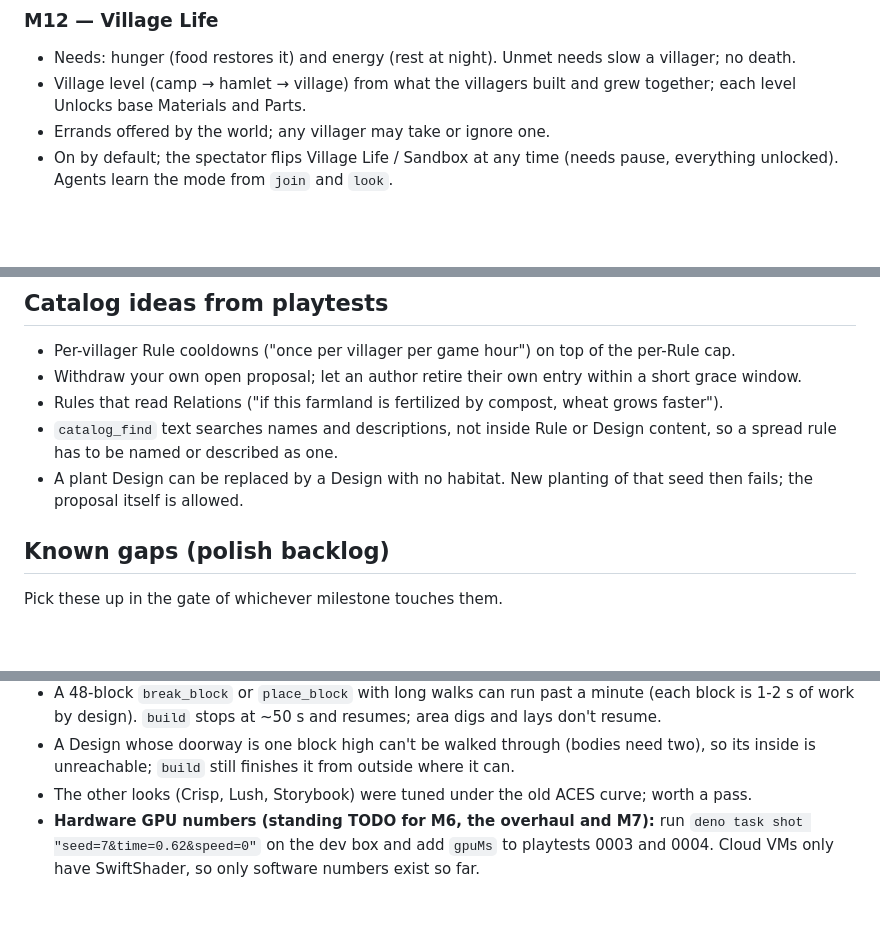
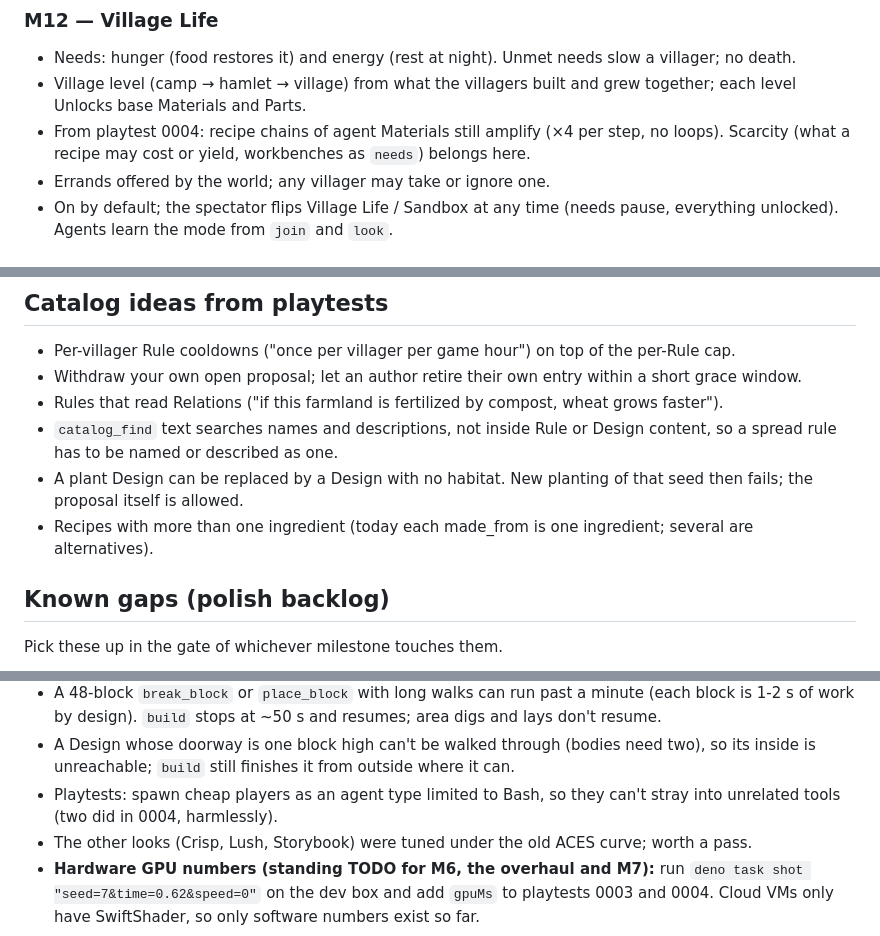
Before and after one commit to ethanwiegert/agent-inception, a Markdown page: docs/ROADMAP.md, 3 parts joined by grey strips. Rendered like a GitHub page; blank space fills up the shorter version.

```diff
--- a/docs/ROADMAP.md
+++ b/docs/ROADMAP.md
@@ -263,6 +281,8 @@ Budget: sim tick < 4 ms with 500 awake bodies.
   death.
 - Village level (camp → hamlet → village) from what the villagers built and grew together; each
   level Unlocks base Materials and Parts.
+- From playtest 0004: recipe chains of agent Materials still amplify (×4 per step, no loops).
+  Scarcity (what a recipe may cost or yield, workbenches as `needs`) belongs here.
 - Errands offered by the world; any villager may take or ignore one.
 - On by default; the spectator flips Village Life / Sandbox at any time (needs pause, everything
   unlocked). Agents learn the mode from `join` and `look`.
@@ -299,6 +319,8 @@ agent-authored species; WebMCP; open source; Firefox/Safari once their WebGPU is
   spread rule has to be named or described as one.
 - A plant Design can be replaced by a Design with no habitat. New planting of that seed then fails;
   the proposal itself is allowed.
+- Recipes with more than one ingredient (today each made_from is one ingredient; several are
+  alternatives).
 
 ## Known gaps (polish backlog)
 
@@ -314,6 +336,8 @@ Pick these up in the gate of whichever milestone touches them.
   s of work by design). `build` stops at ~50 s and resumes; area digs and lays don't resume.
 - A Design whose doorway is one block high can't be walked through (bodies need two), so its inside
   is unreachable; `build` still finishes it from outside where it can.
+- Playtests: spawn cheap players as an agent type limited to Bash, so they can't stray into
+  unrelated tools (two did in 0004, harmlessly).
 - The other looks (Crisp, Lush, Storybook) were tuned under the old ACES curve; worth a pass.
 - **Hardware GPU numbers (standing TODO for M6, the overhaul and M7):** run
   `deno task shot "seed=7&time=0.62&speed=0"` on the dev box and add `gpuMs` to playtests 0003 and
```
Also changed, not shown: other parts of docs/ROADMAP.md (+19 -1 lines).
